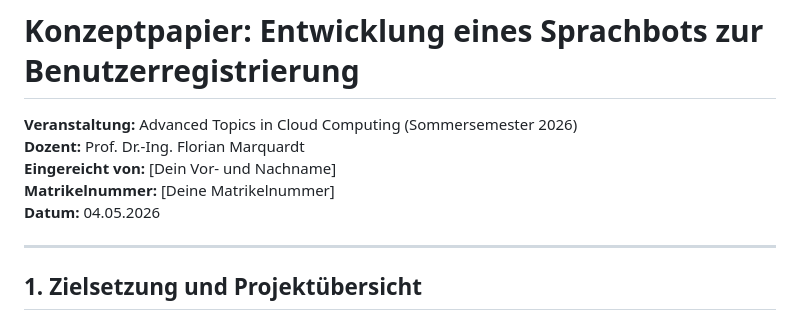
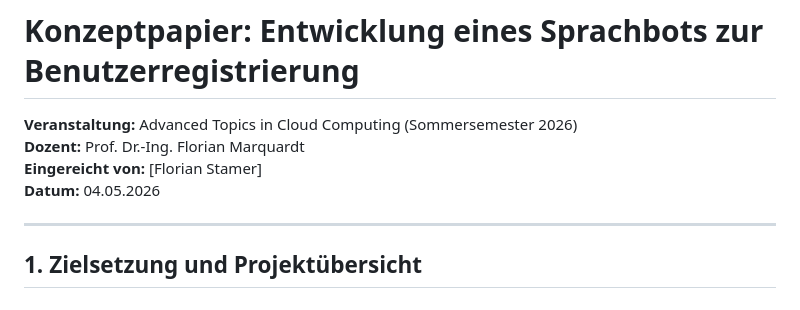
Before and after one commit to LordGuenni/cloud-bot, a Markdown page: README.md, the part around the change. Rendered like a GitHub page.

```diff
--- a/README.md
+++ b/README.md
@@ -2,8 +2,7 @@
 
 **Veranstaltung:** Advanced Topics in Cloud Computing (Sommersemester 2026)
 **Dozent:** Prof. Dr.-Ing. Florian Marquardt
-**Eingereicht von:** [Dein Vor- und Nachname]
-**Matrikelnummer:** [Deine Matrikelnummer]
+**Eingereicht von:** [Florian Stamer]
 **Datum:** 04.05.2026
 
 ---
```
